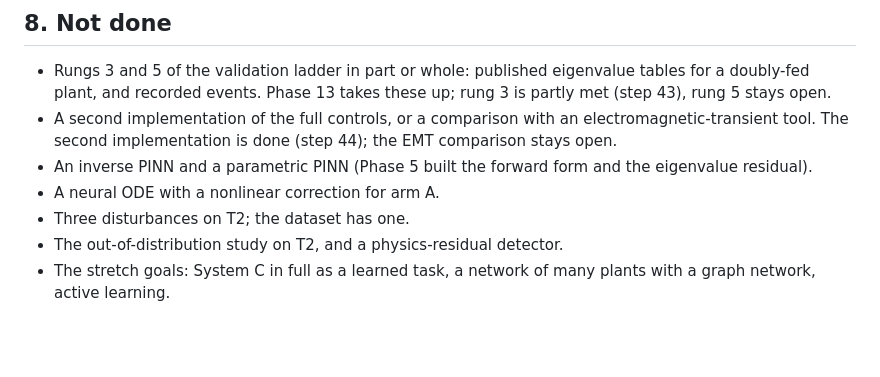
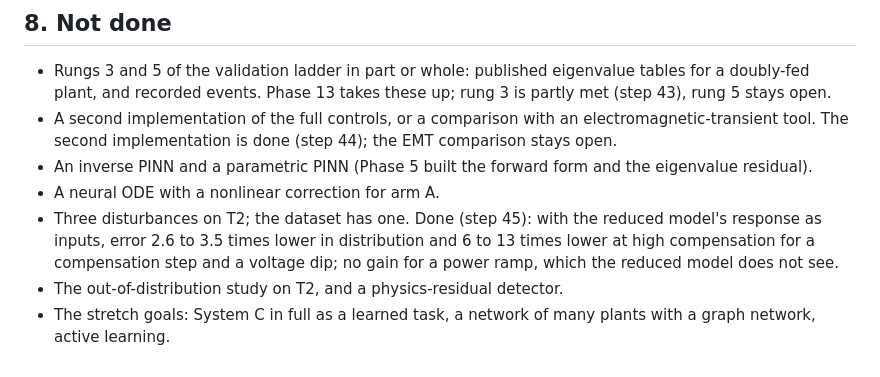
Before and after one commit to TimThacker/sso-sciml, a Markdown page: docs/REPORT.md, the part around the change. Rendered like a GitHub page; blank space fills up the shorter version.

Commit message:
Add three disturbances to T2, step 45

```diff
--- a/docs/REPORT.md
+++ b/docs/REPORT.md
@@ -222,6 +222,6 @@ Where each thing fails, how it shows, and what catches it.
 - A second implementation of the full controls, or a comparison with an electromagnetic-transient tool. The second implementation is done (step 44); the EMT comparison stays open.
 - An inverse PINN and a parametric PINN (Phase 5 built the forward form and the eigenvalue residual).
 - A neural ODE with a nonlinear correction for arm A.
-- Three disturbances on T2; the dataset has one.
+- Three disturbances on T2; the dataset has one. Done (step 45): with the reduced model's response as inputs, error 2.6 to 3.5 times lower in distribution and 6 to 13 times lower at high compensation for a compensation step and a voltage dip; no gain for a power ramp, which the reduced model does not see.
 - The out-of-distribution study on T2, and a physics-residual detector.
 - The stretch goals: System C in full as a learned task, a network of many plants with a graph network, active learning.
```
Also changed, not shown: docs/steps/44-second-full-model.md (+1 -1 lines), docs/steps/45-t2-events.md (added, +56 -0 lines), docs/results/phase13/fig114_t2_events.png (added), docs/results/phase13/fig115_t2_events_cases.png (added), 3 other files.
